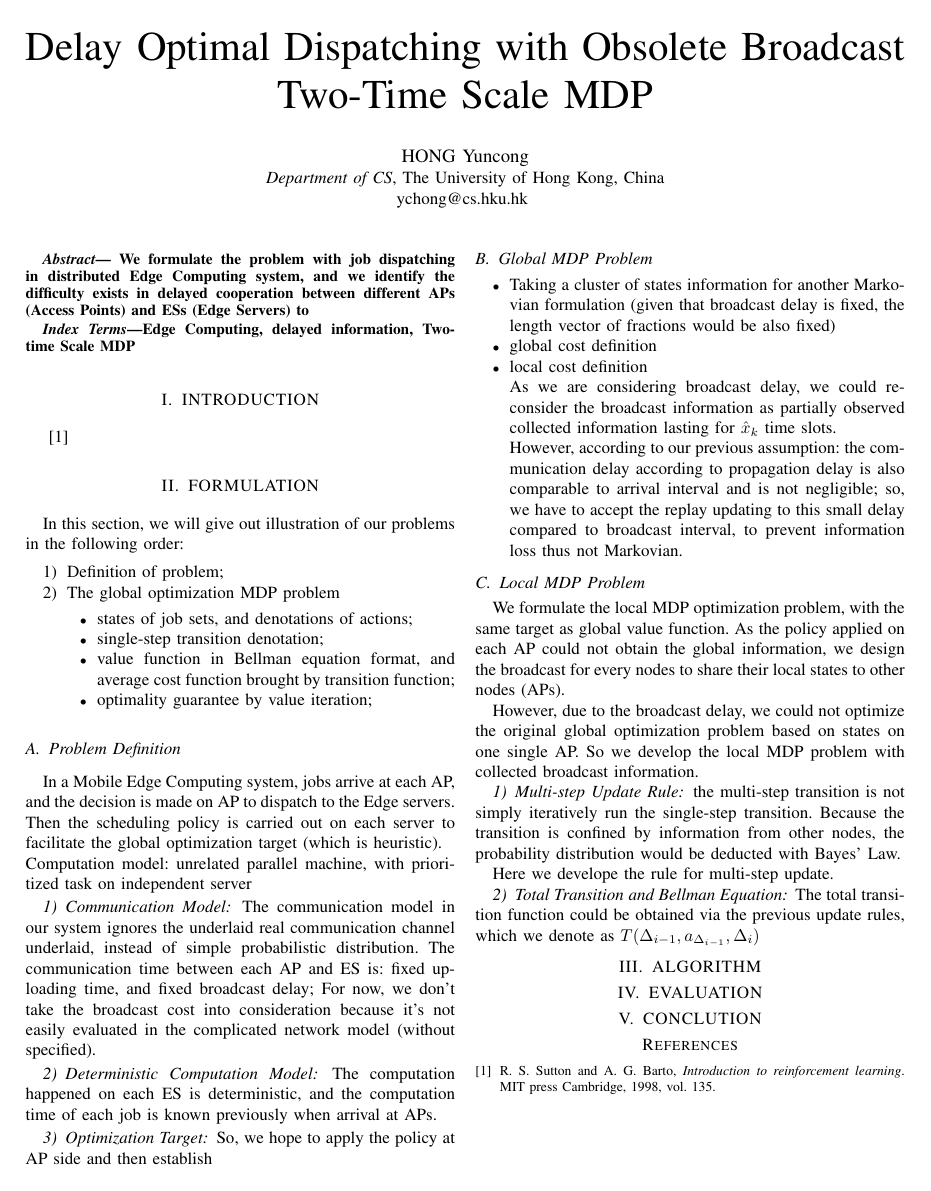
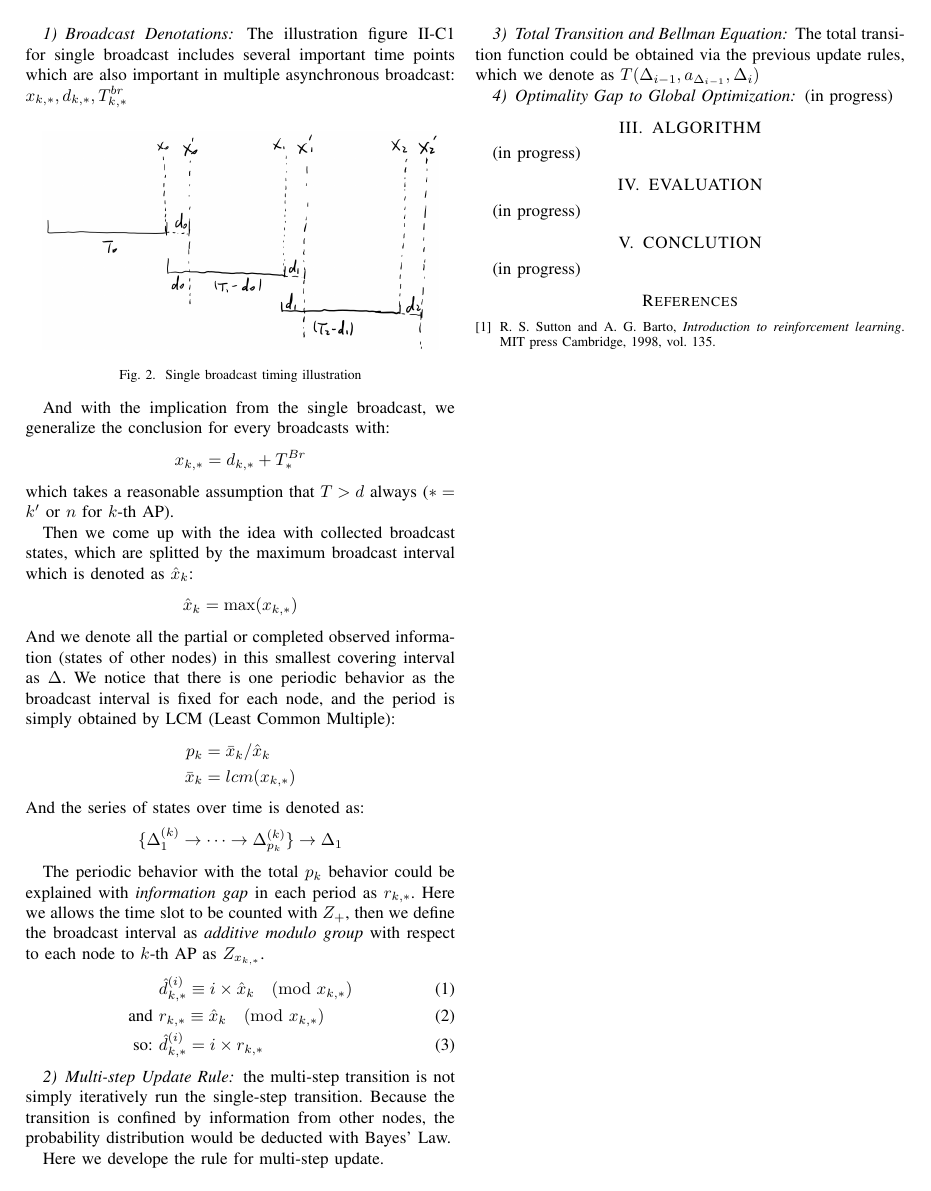
Before and after one commit to iamhyc/my-latex-collection, a LaTeX paper (main.tex): the whole page before the commit and page 2 of 2 after it. Compiled offline with pdfLaTeX.

Commit message:
update (1011)

```diff
--- a/main.tex
+++ b/main.tex
@@ -28,7 +30,7 @@
     \end{abstract}
 
     \begin{IEEEkeywords}
-        Edge Computing, delayed information, Two-time Scale MDP
+        Edge Computing, Delayed Information, Two-time Scale MDP
     \end{IEEEkeywords}
 
     %============================ INTRODUCTION ============================%
@@ -45,23 +48,14 @@
     %============================ FORMULATION =============================%
     \begin{section}{FORMULATION}
         \label{sec:formulation}
-        In this section, we will give out illustration of our problems in the following order:
-        \begin{enumerate}
-            \item Definition of problem;
-            \item The global optimization MDP problem
-            \begin{itemize}
-                \item states of job sets, and denotations of actions;
-                \item single-step transition denotation;
-                \item value function in Bellman equation format, and average cost function brought by transition function;
-                \item optimality guarantee by value iteration;
-            \end{itemize}
-        \end{enumerate}
+        In this section, we will firstly give the definition of the proposed problems. Then we will give the insight of problem solving with the global optimization problem, and why some states are not attainable in the local version. At last, we show that with the broadcast design we could solve the original problem with a larger time scale sub-optimization, which is called a two-time-scale MDP problem.
 
-        \subsection{Problem Definition}
-        In a Mobile Edge Computing system, jobs arrive at each AP, and the decision is made on AP to dispatch to the Edge servers. Then the scheduling policy is carried out on each server to facilitate the global optimization target (which is heuristic). \\
+        \begin{subsection}{Problem Definition}
+            In a Mobile Edge Computing system, jobs arrive at each AP, and the decision is made on AP to dispatch to the Edge servers. Then the scheduling policy is carried out on each server to facilitate the global optimization target (which is heuristic).
+            \\
             Computation model: unrelated parallel machine, with prioritized task on independent server
 
-            \subsubsection{Communication Model}
+            \begin{subsubsection}{Communication Model}
                 The communication model in our system ignores the underlaid real communication channel underlaid, instead of simple probabilistic distribution.
                 The communication time between each AP and ES is: fixed uploading time, and fixed broadcast delay;
                 For now, we don't take the broadcast cost into consideration because it's not easily evaluated in the complicated network model (without specified).
@@ -68,3 +63,3 @@
 
-            \subsubsection{Deterministic Computation Model}
+            \begin{subsubsection}{Deterministic Computation Model}
                 The computation happened on each ES is deterministic, and the computation time of each job is known previously when arrival at APs.
@@ -71,2 +67 @@
 
-            \subsubsection{Optimization Target}
@@ -76,6 +74 @@
 
-        \subsection{Global MDP Problem}
-        \begin{itemize}
-            \item Taking a cluster of states information for another Markovian formulation (given that broadcast delay is fixed, the length vector of fractions would be also fixed)
-            \item global cost definition
-            \item local cost definition \\
@@ -82,4 +93,2 @@
                 As we are considering broadcast delay, we could re-consider the broadcast information as partially observed collected information lasting for $\hat{x}_k$ time slots.
                 \\
-            However, according to our previous assumption: the communication delay according to propagation delay is also comparable to arrival interval and is not negligible; so, we have to accept the replay updating to this small delay compared to broadcast interval, to prevent information loss thus not Markovian.
-        \end{itemize}
@@ -86,32 +98,84 @@
 
-        \subsection{Local MDP Problem}
+        \begin{subsection}{Local MDP Problem}
             We formulate the local MDP optimization problem, with the same target as global value function. As the policy applied on each AP could not obtain the global information, we design the broadcast for every nodes to share their local states to other nodes (APs).
 
             However, due to the broadcast delay, we could not optimize the original global optimization problem based on states on one single AP. So we develop the local MDP problem with collected broadcast information.
 
-            \subsubsection{Multi-step Update Rule}
+            \begin{subsubsection}{Broadcast Denotations}
+                The illustration figure \ref{fig:brd} for single broadcast includes several important time points which are also important in multiple asynchronous broadcast: $x_{k,*}, d_{k,*}, T^{br}_{k,*}$
+
+                \begin{figure}[h]
+                    \label{fig:brd}
+                    \centering
+                    \includegraphics[width=0.45\textwidth]{single-broadcast.png}
+                    \caption{Single broadcast timing illustration}
+                \end{figure}
+
+                And with the implication from the single broadcast, we generalize the conclusion for every broadcasts with:
+                $$
+                x_{k,*} = d_{k,*} + T^{Br}_{*}
+                $$
+                which takes a reasonable assumption that $T>d$ always ($*=k'$ or $n$ for $k$-th AP).
+
+                Then we come up with the idea with collected broadcast states, which are splitted by the maximum broadcast interval which is denoted as $\hat{x}_k$:
+                $$
+                \hat{x}_k = \max(x_{k,*})
+                $$
+                And we denote all the partial or completed observed information (states of other nodes) in this smallest covering interval as $\Delta$.
+                We notice that there is one periodic behavior as the broadcast interval is fixed for each node, and the period is simply obtained by LCM (Least Common Multiple):
+                \begin{align*}
+                    p_{k} &= \bar{x}_k/\hat{x}_k
+                    \\
+                    \bar{x}_k &= lcm(x_{k,*})
+                \end{align*}
+                And the series of states over time is denoted as:
+                $$
+                \{ \Delta^{(k)}_1 \to \dots \to \Delta^{(k)}_{p_k} \} \to \Delta_{1}
+                $$
+
+                The periodic behavior with the total $p_k$ behavior could be explained with \textit{information gap} in each period as $r_{k,*}$. Here we allows the time slot to be counted with $Z_+$, then we define the broadcast interval as \textit{additive modulo group} with respect to each node to $k$-th AP as $Z_{x_{k,*}}$.
+                \begin{align}
+                    & \hat{d}_{k,*}^{(i)} \equiv i \times \hat{x}_k \pmod{x_{k,*}}
+                    \\
+                    \text{and } & r_{k,*} \equiv \hat{x}_k \pmod{x_{k,*}}
+                    \\
+                    \text{so: } & \hat{d}_{k,*}^{(i)} = i \times r_{k,*}
+                \end{align}
+            \end{subsubsection}
+
+            \begin{subsubsection}{Multi-step Update Rule}
                 the multi-step transition is not simply iteratively run the single-step transition. Because the transition is confined by information from other nodes, the probability distribution would be deducted with Bayes' Law.
 
                 Here we develope the rule for multi-step update.
+            \end{subsubsection}
 
-            \subsubsection{Total Transition and Bellman Equation}
+            \begin{subsubsection}{Total Transition and Bellman Equation}
                 The total transition function could be obtained via the previous update rules, which we denote as $T(\Delta_{i-1}, a_{\Delta_{i-1}}, \Delta_{i})$
+            \end{subsubsection}
+
+            \begin{subsubsection}{Optimality Gap to Global Optimization}
+                (in progress)
+            \end{subsubsection}
+        \end{subsection}
 
     \end{section}
 
     %============================= ALGORITHM ==============================%
     \begin{section}{ALGORITHM}
         \label{sec:algorithm}
+        (in progress)
     \end{section}
 
     %============================ EVALUATION ==============================%
     \begin{section}{EVALUATION}
         \label{sec:ealuation}
+        (in progress)
     \end{section}
 
     %============================= CONCLUSION =============================%
     \begin{section}{CONCLUTION}
         \label{sec:conclusion}
+        (in progress)
     \end{section}
 
     %============================== REFERENCE =============================%
```
Also changed, not shown: main.tex (31 more changed lines). Lines whose indentation alone changed are shown as unchanged.
